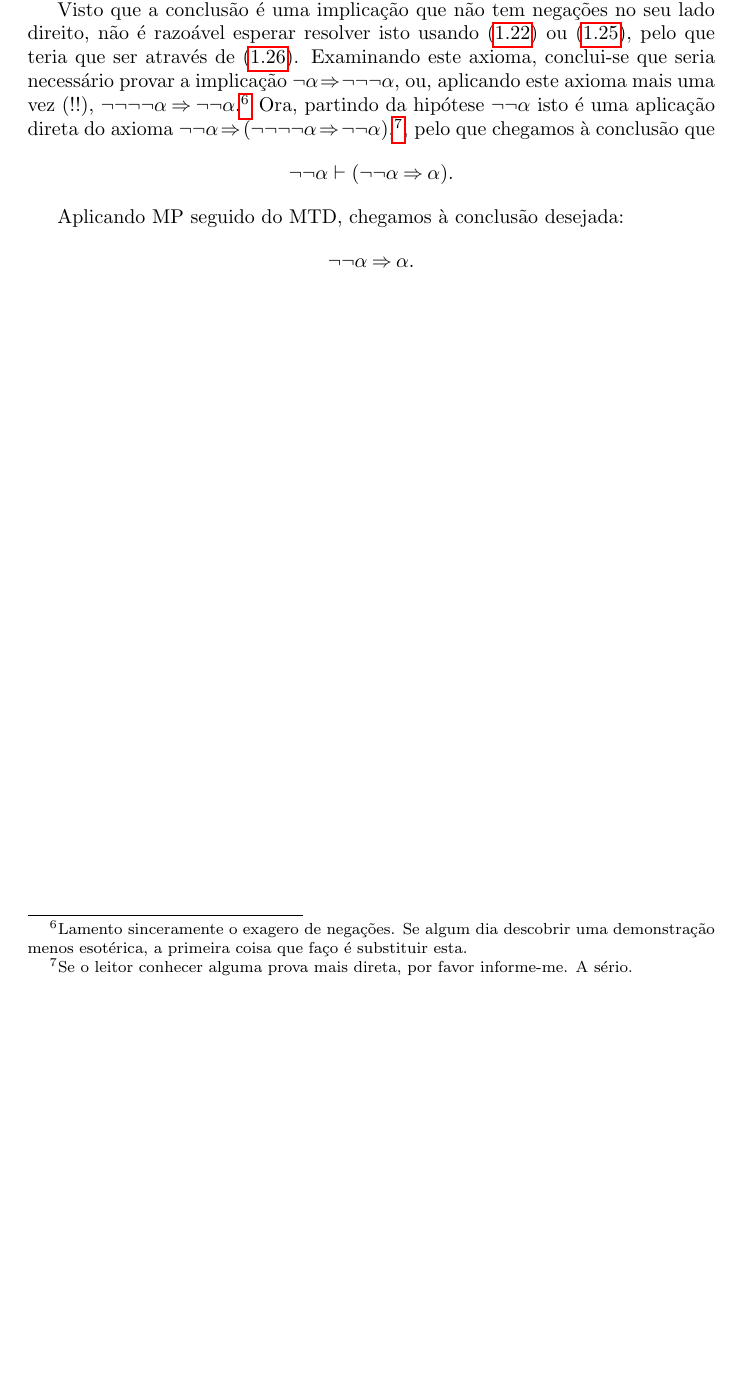
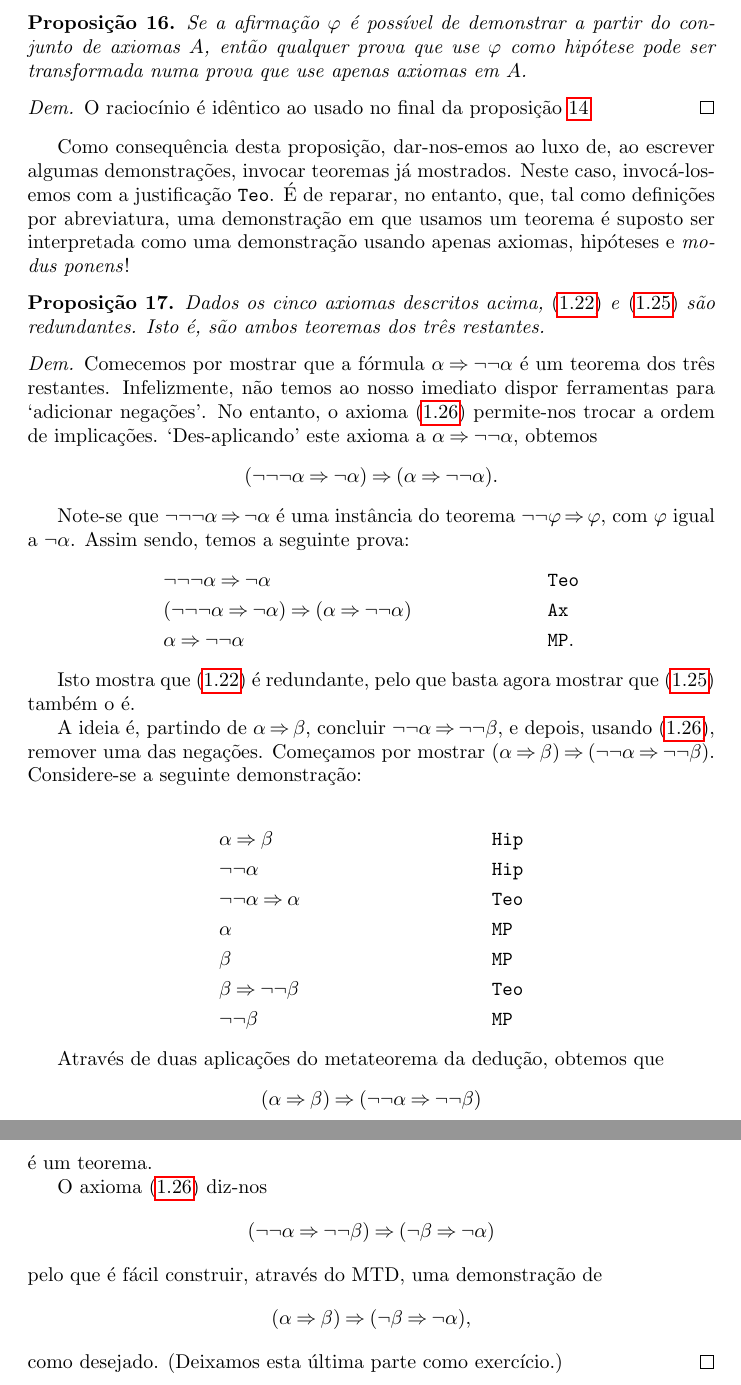
Before and after one commit to robly18/theorems, a LaTeX document (logica.tex): part of page 30 of 32 before the commit and two parts of pages 31 and 32 of 34 after it, the two joined at a grey line, cut at the place of the change, the shorter picture padded with empty space. Compiled offline with pdfLaTeX.

Commit message:
hopefully not too far from finishing axiomatic

```diff
--- a/logica.tex
+++ b/logica.tex
@@ -1069,4 +1069,3 @@
 	&\alpha \imply \beta&&\texttt{MP}.
 	\end{align*}
 
-	Usando \eqref{cr1} como axioma, a fórmula \eqref{ax5} pode também ser demonstrada de forma semelhante. Isto sugere então a adição de \eqref{ax3}, \eqref{cr1} e \eqref{cr2} como axiomas. Acontece, no entanto, que todos exceto \eqref{cr2} são redundantes. Justificaremos isto lentamente, começando por justificar o complementar de \eqref{ax3}. Isto é, vamos mostrar que $\neg \neg \alpha \imply \alpha$.
@@ -1073,6 +1080,3 @@
 
-	Visto que a conclusão é uma implicação que não tem negações no seu lado direito, não é razoável esperar resolver isto usando \eqref{ax3} ou \eqref{cr1}, pelo que teria que ser através de \eqref{cr2}. Examinando este axioma, conclui-se que seria necessário provar a implicação $\neg \alpha \imply \neg \neg \neg \alpha$, ou, aplicando este axioma mais uma vez (!!), $\neg \neg \neg \neg \alpha \imply \neg \neg \alpha$.\footnote{Lamento sinceramente o exagero de negações. Se algum dia descobrir uma demonstração menos esotérica, a primeira coisa que faço é substituir esta.} Ora, partindo da hipótese $\neg \neg \alpha$ isto é uma aplicação direta do axioma $\neg\neg\alpha \imply (\neg\neg\neg\neg\alpha \imply \neg\neg\alpha)$,\footnote{Se o leitor conhecer alguma prova mais direta, por favor informe-me. A sério.}, pelo que chegamos à conclusão que
-	\[\neg \neg \alpha \vdash (\neg \neg \alpha \imply \alpha).\]
+	Acontece, no entanto, que, entre os últimos três, todos exceto \eqref{cr2} são redundantes. A justificação é elaborada, por isso, antes de a apresentarmos, tentamos apresentar alguma intuição para a justificação por trás da sua necessidade e suficiência.
 
-	Aplicando MP seguido do MTD, chegamos à conclusão desejada:
-	\[\neg\neg\alpha \imply \alpha.\]
@@ -1079,3 +1106,54 @@
+	\begin{prop}
+	Se a afirmação $\varphi$ é possível de demonstrar a partir do conjunto de axiomas $A$, então qualquer prova que use $\varphi$ como hipótese pode ser transformada numa prova que use apenas axiomas em $A$.
+	\end{prop}
+
+	\begin{proof}
+	O raciocínio é idêntico ao usado no final da proposição \ref{axiomconditions}
+	\end{proof}
+
+	Como consequência desta proposição, dar-nos-emos ao luxo de, ao escrever algumas demonstrações, invocar teoremas já mostrados. Neste caso, invocá-los-emos com a justificação \texttt{Teo}. É de reparar, no entanto, que, tal como definições por abreviatura, uma demonstração em que usamos um teorema é suposto ser interpretada como uma demonstração usando apenas axiomas, hipóteses e \textit{modus ponens}!
+
+	\begin{prop}
+	Dados os cinco axiomas descritos acima, \eqref{ax3} e \eqref{cr1} são redundantes. Isto é, são ambos teoremas dos três restantes.
+	\end{prop}
+
+	\begin{proof}
+	Comecemos por mostrar que a fórmula $\alpha \imply \neg\neg\alpha$ é um teorema dos três restantes. Infelizmente, não temos ao nosso imediato dispor ferramentas para `adicionar negações'. No entanto, o axioma \eqref{cr2} permite-nos trocar a ordem de implicações. `Des-aplicando' este axioma a $\alpha \imply \neg\neg\alpha$, obtemos
+	\[(\neg\neg\neg\alpha \imply \neg\alpha) \imply (\alpha \imply \neg\neg\alpha).\]
+
+	Note-se que $\neg\neg\neg\alpha \imply \neg\alpha$ é uma instância do teorema $\neg\neg\varphi \imply \varphi$, com $\varphi$ igual a $\neg \alpha$. Assim sendo, temos a seguinte prova:
+	\begin{align*}
+	&\neg\neg\neg\alpha \imply \neg\alpha&&\texttt{Teo}\\
+	&(\neg\neg\neg\alpha \imply \neg\alpha) \imply (\alpha \imply \neg\neg\alpha)&&\texttt{Ax}\\
+	&\alpha \imply \neg\neg\alpha&&\texttt{MP}.
+	\end{align*}
+
+	Isto mostra que \eqref{ax3} é redundante, pelo que basta agora mostrar que \eqref{cr1} também o é.
+
+	A ideia é, partindo de $\alpha \imply \beta$, concluir $\neg \neg \alpha \imply \neg \neg \beta$, e depois, usando $\eqref{cr2}$, remover uma das negações. Começamos por mostrar $(\alpha \imply \beta) \imply (\neg\neg\alpha \imply \neg\neg\beta)$. Considere-se a seguinte demonstração:
+
+	\begin{align*}
+	&\alpha \imply \beta&&\texttt{Hip}\\
+	&\neg\neg\alpha&&\texttt{Hip}\\
+	&\neg\neg\alpha \imply \alpha&&\texttt{Teo}\\
+	&\alpha&&\texttt{MP}\\
+	&\beta&&\texttt{MP}\\
+	&\beta \imply \neg\neg\beta&&\texttt{Teo}\\
+	&\neg\neg\beta&&\texttt{MP}
+	\end{align*}
+
+	Através de duas aplicações do metateorema da dedução, obtemos que
+	\[(\alpha \imply \beta) \imply (\neg\neg\alpha \imply \neg\neg\beta)\]
+	é um teorema.
+
+	O axioma \eqref{cr2} diz-nos
+	\[
+	(\neg\neg\alpha \imply \neg\neg\beta) \imply (\neg \beta \imply \neg \alpha)
+	\]
+	pelo que é fácil construir, através do MTD, uma demonstração de
+	\[(\alpha \imply \beta) \imply (\neg \beta \imply \neg \alpha),\]
+	como desejado. (Deixamos esta última parte como exercício.)
+	\end{proof}
 
 
 	\chapter{Lógica de primeira ordem}
```
Also changed, not shown: logica.tex (41 more changed lines).
